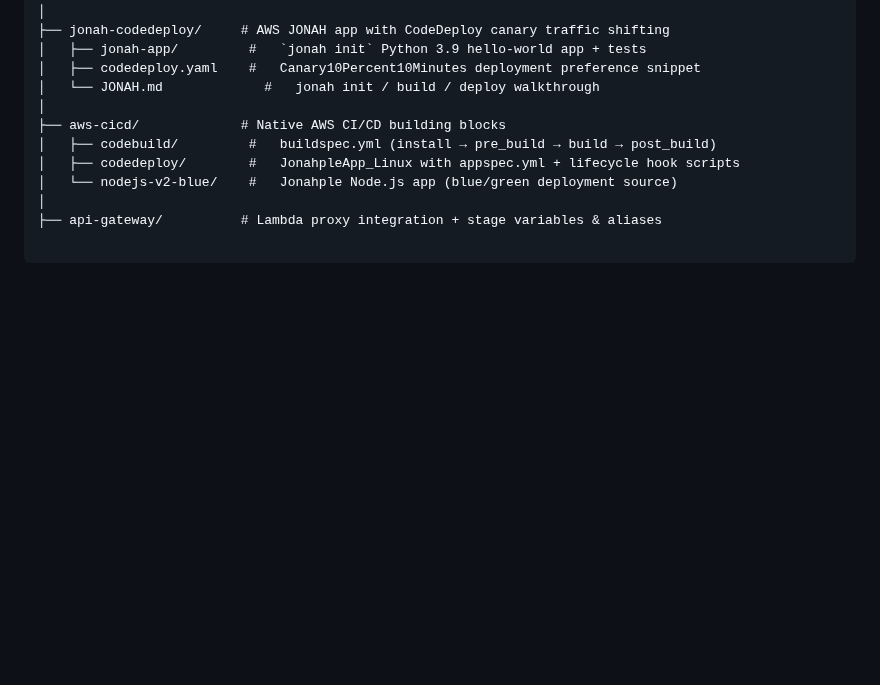
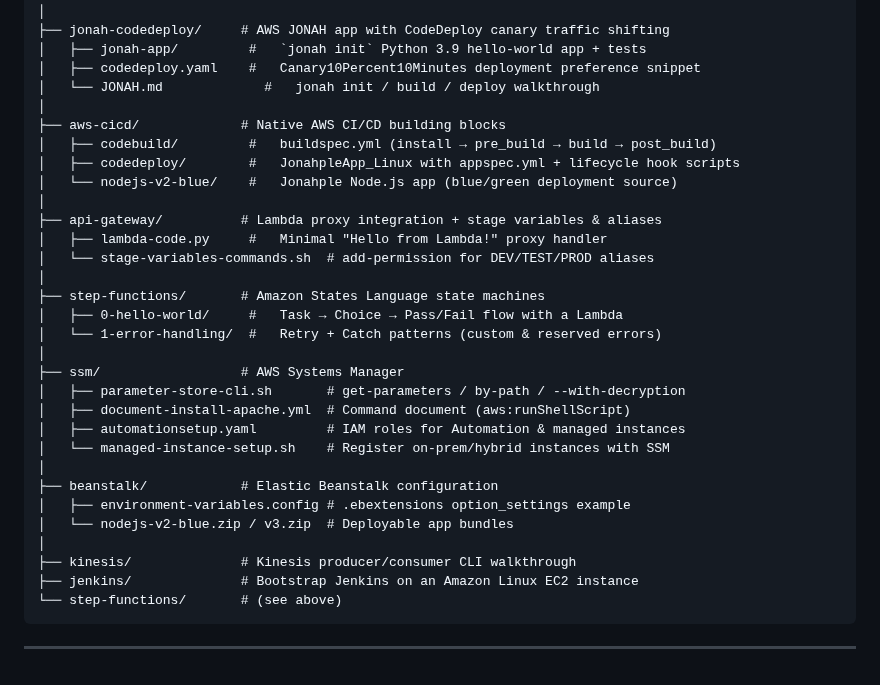
Before and after one commit to omonuj/aws-devops-sysops-labs, a Markdown page: README.md, the part around the change. Drawn GitHub-style; blank space fills up the shorter version.

Commit message:
Extend top-level labs README

````diff
--- a/README.md
+++ b/README.md
@@ -69,3 +69,26 @@ Every folder is a small, self-contained lab you can deploy, break, and destroy o
 │   └── nodejs-v2-blue/    #   Jonahple Node.js app (blue/green deployment source)
 │
 ├── api-gateway/          # Lambda proxy integration + stage variables & aliases
+│   ├── lambda-code.py     #   Minimal "Hello from Lambda!" proxy handler
+│   └── stage-variables-commands.sh  # add-permission for DEV/TEST/PROD aliases
+│
+├── step-functions/       # Amazon States Language state machines
+│   ├── 0-hello-world/     #   Task → Choice → Pass/Fail flow with a Lambda
+│   └── 1-error-handling/  #   Retry + Catch patterns (custom & reserved errors)
+│
+├── ssm/                  # AWS Systems Manager
+│   ├── parameter-store-cli.sh       # get-parameters / by-path / --with-decryption
+│   ├── document-install-apache.yml  # Command document (aws:runShellScript)
+│   ├── automationsetup.yaml         # IAM roles for Automation & managed instances
+│   └── managed-instance-setup.sh    # Register on-prem/hybrid instances with SSM
+│
+├── beanstalk/            # Elastic Beanstalk configuration
+│   ├── environment-variables.config # .ebextensions option_settings example
+│   └── nodejs-v2-blue.zip / v3.zip  # Deployable app bundles
+│
+├── kinesis/              # Kinesis producer/consumer CLI walkthrough
+├── jenkins/              # Bootstrap Jenkins on an Amazon Linux EC2 instance
+└── step-functions/       # (see above)
+```
+
+---
````
